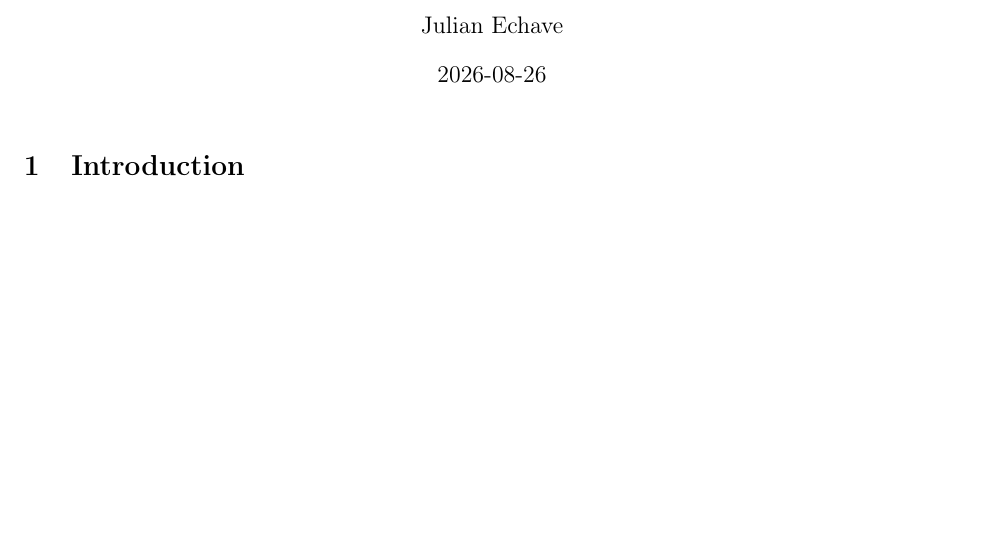
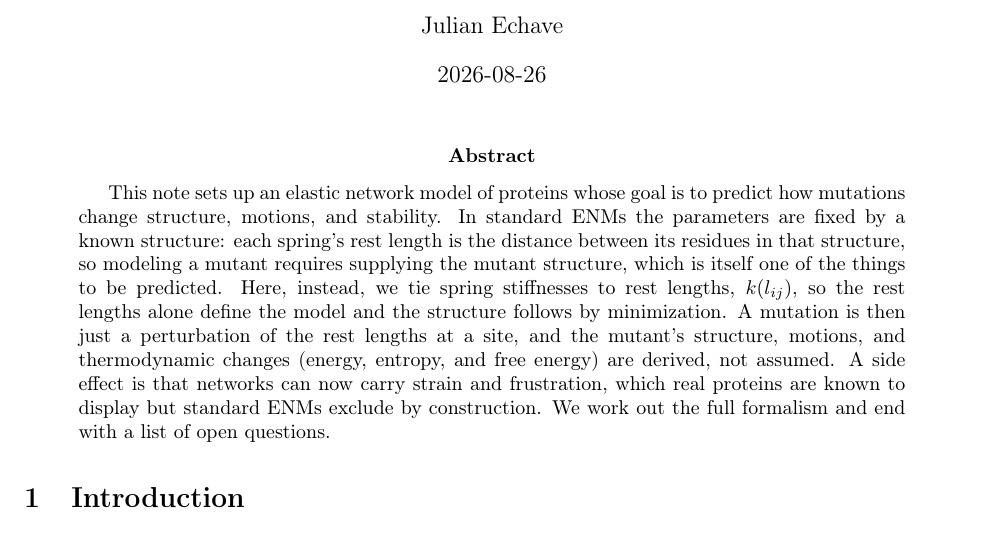
Before and after one commit to jechave/penm, a LaTeX paper (dev/explorations/klfenm/klfenm_report.tex): part of page 1 of 12, cut so that both start at the same text, the shorter picture padded with empty space. Compiled offline with pdfLaTeX.

Commit message:
docs(klfenm): add an abstract to the report
Co-Authored-By: Claude Opus 4.8 <noreply@anthropic.com>
Claude-Session: https://claude.ai/code/session_01DxwpUPzTJ3mpKskb9dqRWn

```diff
--- a/dev/explorations/klfenm/klfenm_report.tex
+++ b/dev/explorations/klfenm/klfenm_report.tex
@@ -30,6 +30,22 @@
 \begin{document}
 
 \maketitle
+
+\begin{abstract}
+This note sets up an elastic network model of proteins whose goal is to
+predict how mutations change structure, motions, and stability. In standard
+ENMs the parameters are fixed by a known structure: each spring's rest length
+is the distance between its residues in that structure, so modeling a mutant
+requires supplying the mutant structure, which is itself one of the things to
+be predicted. Here, instead, we tie spring stiffnesses to rest lengths,
+$k(l_{ij})$, so the rest lengths alone define the model and the structure
+follows by minimization. A mutation is then just a perturbation of the rest
+lengths at a site, and the mutant's structure, motions, and thermodynamic
+changes (energy, entropy, and free energy) are derived, not assumed. A side
+effect is that networks can now carry strain and frustration, which real
+proteins are known to display but standard ENMs exclude by construction. We
+work out the full formalism and end with a list of open questions.
+\end{abstract}
 
 % \tableofcontents
 
```
Also changed, not shown: dev/explorations/klfenm/klfenm_report.pdf.
